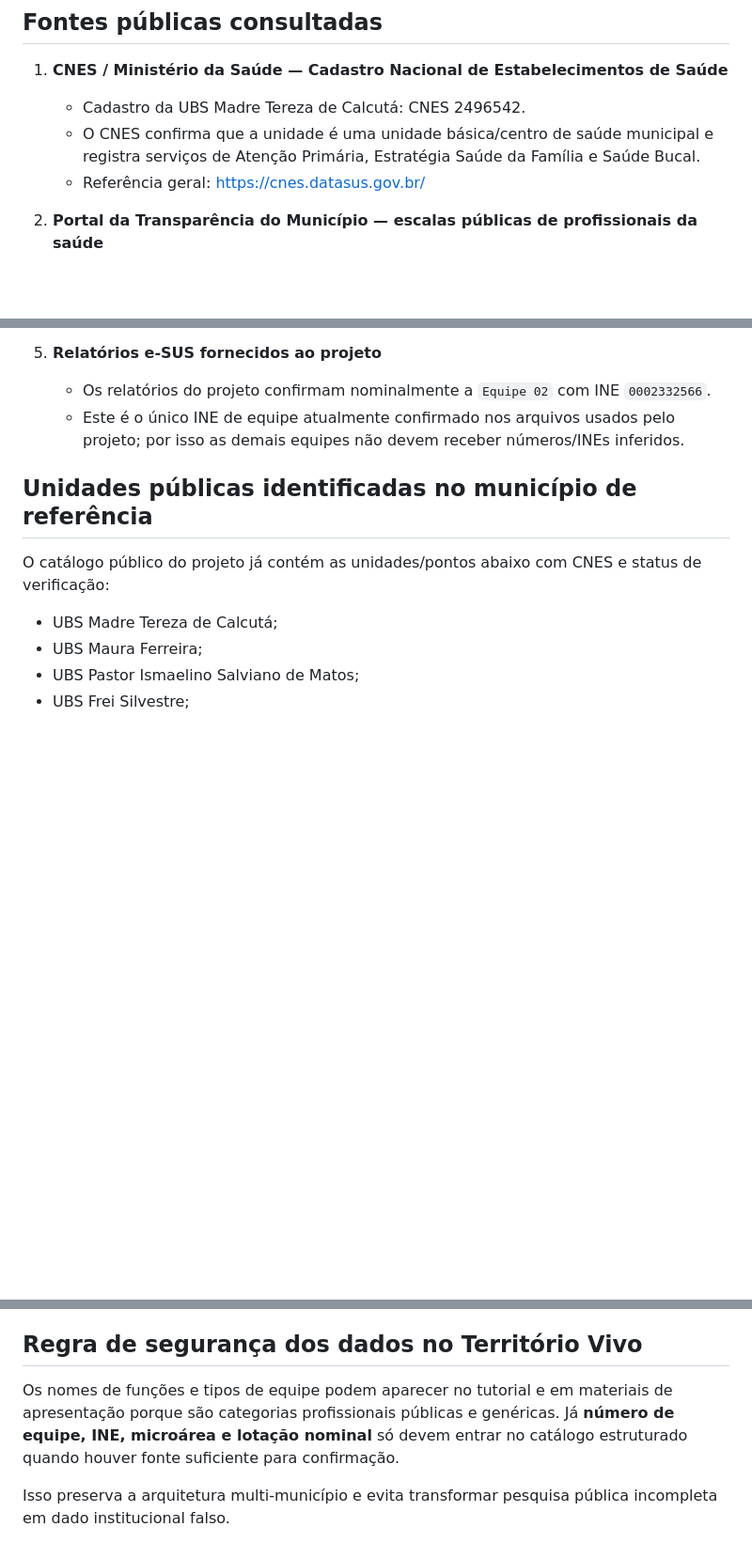
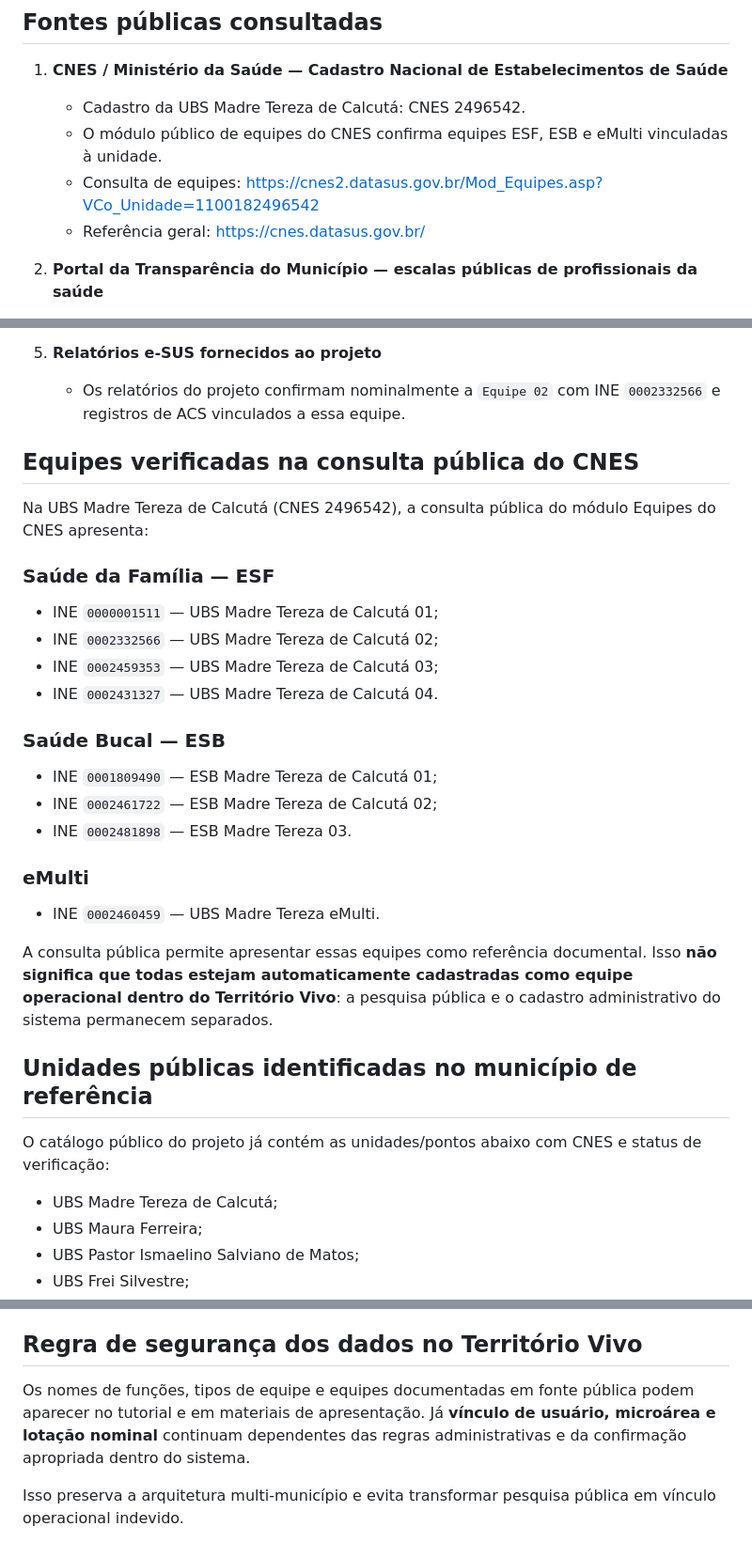
Before and after one commit to academiaarcana/territorio-vivo-carteirinhas, a Markdown page: docs/PUBLIC_RESEARCH_PRESENTATION_2026-08-23.md, 3 parts joined by grey strips. Shown at 94% size. Rendered like a GitHub page; blank space fills up the shorter version.

Commit message:
docs: registra equipes ESF ESB e eMulti verificadas no CNES

```diff
--- a/docs/PUBLIC_RESEARCH_PRESENTATION_2026-08-23.md
+++ b/docs/PUBLIC_RESEARCH_PRESENTATION_2026-08-23.md
@@ -8,7 +8,8 @@ Este arquivo documenta referências públicas usadas apenas para contextualizaç
 
 1. **CNES / Ministério da Saúde — Cadastro Nacional de Estabelecimentos de Saúde**
    - Cadastro da UBS Madre Tereza de Calcutá: CNES 2496542.
-   - O CNES confirma que a unidade é uma unidade básica/centro de saúde municipal e registra serviços de Atenção Primária, Estratégia Saúde da Família e Saúde Bucal.
+   - O módulo público de equipes do CNES confirma equipes ESF, ESB e eMulti vinculadas à unidade.
+   - Consulta de equipes: https://cnes2.datasus.gov.br/Mod_Equipes.asp?VCo_Unidade=1100182496542
    - Referência geral: https://cnes.datasus.gov.br/
 
 2. **Portal da Transparência do Município — escalas públicas de profissionais da saúde**
@@ -22,8 +23,30 @@ Este arquivo documenta referências públicas usadas apenas para contextualizaç
    - A escala pública lista categorias de Saúde Bucal, Agentes Comunitários de Saúde, fisioterapia, nutrição, psicologia, serviço social, educação física, apoio administrativo e residentes multiprofissionais.
 
 5. **Relatórios e-SUS fornecidos ao projeto**
-   - Os relatórios do projeto confirmam nominalmente a `Equipe 02` com INE `0002332566`.
-   - Este é o único INE de equipe atualmente confirmado nos arquivos usados pelo projeto; por isso as demais equipes não devem receber números/INEs inferidos.
+   - Os relatórios do projeto confirmam nominalmente a `Equipe 02` com INE `0002332566` e registros de ACS vinculados a essa equipe.
+
+## Equipes verificadas na consulta pública do CNES
+
+Na UBS Madre Tereza de Calcutá (CNES 2496542), a consulta pública do módulo Equipes do CNES apresenta:
+
+### Saúde da Família — ESF
+
+- INE `0000001511` — UBS Madre Tereza de Calcutá 01;
+- INE `0002332566` — UBS Madre Tereza de Calcutá 02;
+- INE `0002459353` — UBS Madre Tereza de Calcutá 03;
+- INE `0002431327` — UBS Madre Tereza de Calcutá 04.
+
+### Saúde Bucal — ESB
+
+- INE `0001809490` — ESB Madre Tereza de Calcutá 01;
+- INE `0002461722` — ESB Madre Tereza de Calcutá 02;
+- INE `0002481898` — ESB Madre Tereza 03.
+
+### eMulti
+
+- INE `0002460459` — UBS Madre Tereza eMulti.
+
+A consulta pública permite apresentar essas equipes como referência documental. Isso **não significa que todas estejam automaticamente cadastradas como equipe operacional dentro do Território Vivo**: a pesquisa pública e o cadastro administrativo do sistema permanecem separados.
 
 ## Unidades públicas identificadas no município de referência
 
@@ -91,6 +114,6 @@ A presença no catálogo institucional não significa que uma equipe nominal esp
 
 ## Regra de segurança dos dados no Território Vivo
 
-Os nomes de funções e tipos de equipe podem aparecer no tutorial e em materiais de apresentação porque são categorias profissionais públicas e genéricas. Já **número de equipe, INE, microárea e lotação nominal** só devem entrar no catálogo estruturado quando houver fonte suficiente para confirmação.
+Os nomes de funções, tipos de equipe e equipes documentadas em fonte pública podem aparecer no tutorial e em materiais de apresentação. Já **vínculo de usuário, microárea e lotação nominal** continuam dependentes das regras administrativas e da confirmação apropriada dentro do sistema.
 
-Isso preserva a arquitetura multi-município e evita transformar pesquisa pública incompleta em dado institucional falso.
+Isso preserva a arquitetura multi-município e evita transformar pesquisa pública em vínculo operacional indevido.
```
Also changed, not shown: other parts of docs/PUBLIC_RESEARCH_PRESENTATION_2026-08-23.md (+1 -1 lines).
